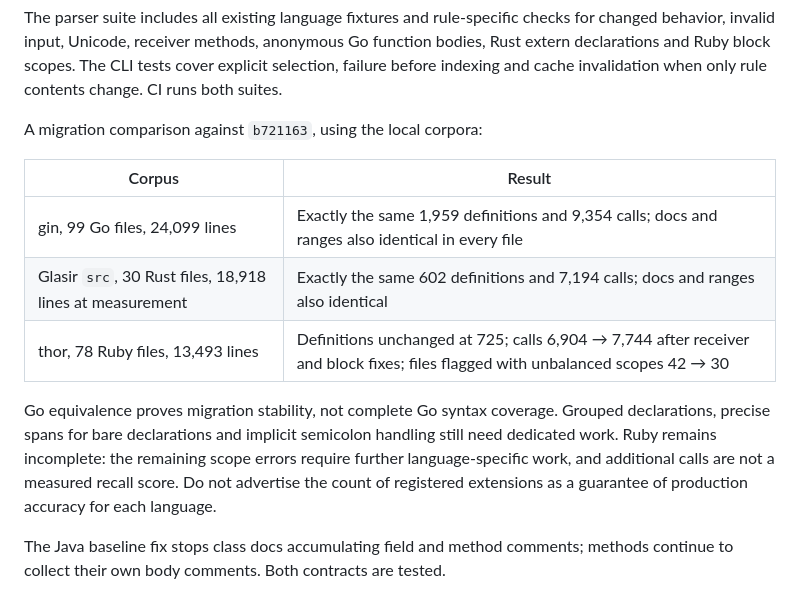
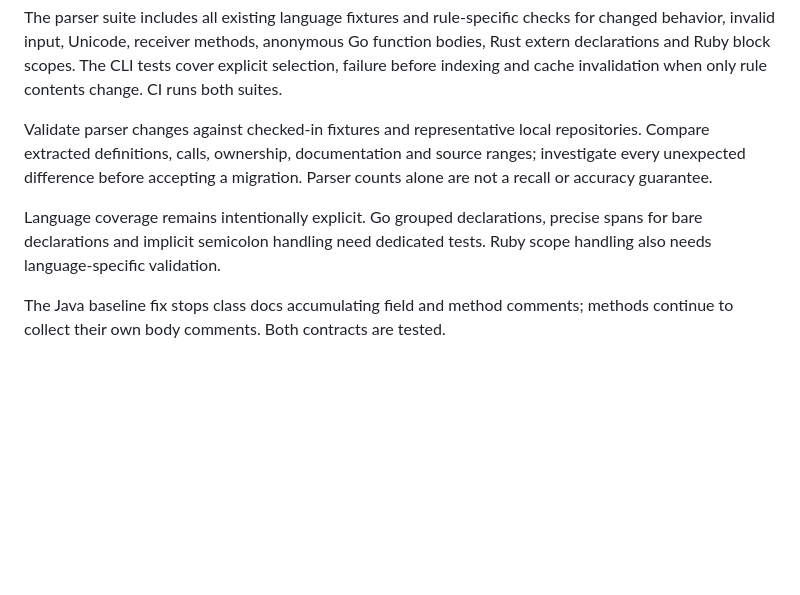
Before and after one commit to Attackwave/glasir, a Markdown page: parsers/README.md, the part around the change. GitHub-like rendering; blank space fills up the shorter version.

Commit message:
docs: remove internal migration baseline

```diff
--- a/parsers/README.md
+++ b/parsers/README.md
@@ -179,20 +179,14 @@ anonymous Go function bodies, Rust extern declarations and Ruby block scopes.
 The CLI tests cover explicit selection, failure before indexing and cache
 invalidation when only rule contents change. CI runs both suites.
 
-A migration comparison against `b721163`, using the local corpora:
+Validate parser changes against checked-in fixtures and representative local
+repositories. Compare extracted definitions, calls, ownership, documentation
+and source ranges; investigate every unexpected difference before accepting a
+migration. Parser counts alone are not a recall or accuracy guarantee.
 
-| Corpus | Result |
-|---|---|
-| gin, 99 Go files, 24,099 lines | Exactly the same 1,959 definitions and 9,354 calls; docs and ranges also identical in every file |
-| Glasir `src`, 30 Rust files, 18,918 lines at measurement | Exactly the same 602 definitions and 7,194 calls; docs and ranges also identical |
-| thor, 78 Ruby files, 13,493 lines | Definitions unchanged at 725; calls 6,904 → 7,744 after receiver and block fixes; files flagged with unbalanced scopes 42 → 30 |
-
-Go equivalence proves migration stability, not complete Go syntax coverage.
-Grouped declarations, precise spans for bare declarations and implicit
-semicolon handling still need dedicated work. Ruby remains incomplete: the
-remaining scope errors require further language-specific work, and additional
-calls are not a measured recall score. Do not advertise the count of registered
-extensions as a guarantee of production accuracy for each language.
+Language coverage remains intentionally explicit. Go grouped declarations,
+precise spans for bare declarations and implicit semicolon handling need
+dedicated tests. Ruby scope handling also needs language-specific validation.
 
 The Java baseline fix stops class docs accumulating field and method comments;
 methods continue to collect their own body comments. Both contracts are tested.
```
Also changed, not shown: README.md (+9 -8 lines).
